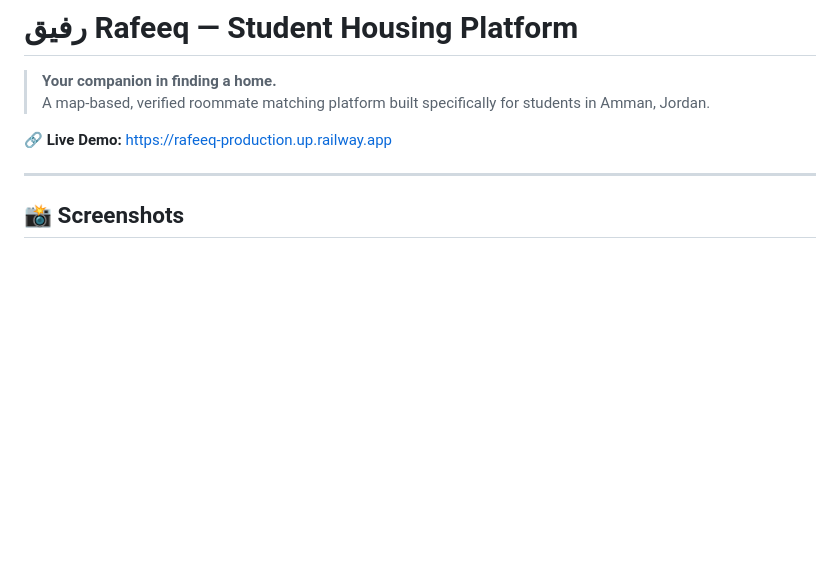
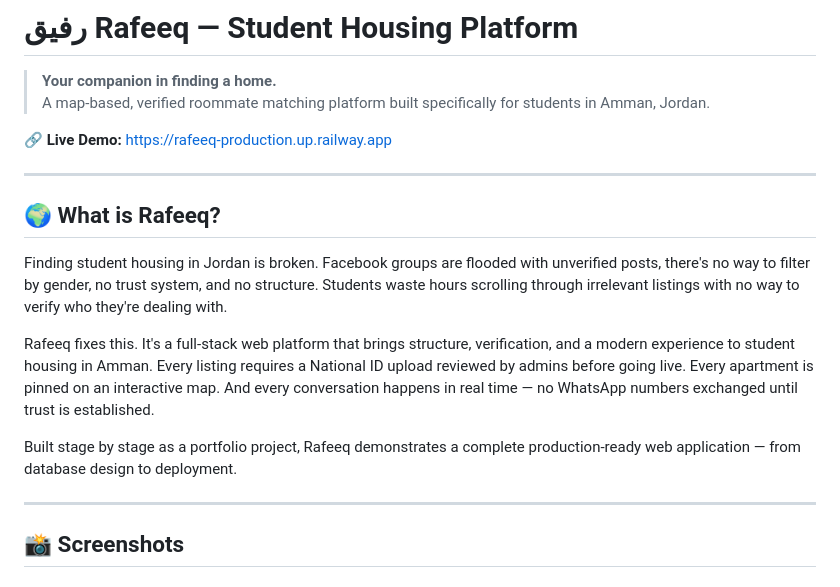
Before and after one commit to yazanawwad61/rafeeq, a Markdown page: README.md, the part around the change. GitHub-like rendering; blank space fills up the shorter version.

Commit message:
docs: add intro section to README

```diff
--- a/README.md
+++ b/README.md
@@ -4,6 +4,16 @@
 > A map-based, verified roommate matching platform built specifically for students in Amman, Jordan.
 
 🔗 **Live Demo:** https://rafeeq-production.up.railway.app
+
+---
+
+## 🌍 What is Rafeeq?
+
+Finding student housing in Jordan is broken. Facebook groups are flooded with unverified posts, there's no way to filter by gender, no trust system, and no structure. Students waste hours scrolling through irrelevant listings with no way to verify who they're dealing with.
+
+Rafeeq fixes this. It's a full-stack web platform that brings structure, verification, and a modern experience to student housing in Amman. Every listing requires a National ID upload reviewed by admins before going live. Every apartment is pinned on an interactive map. And every conversation happens in real time — no WhatsApp numbers exchanged until trust is established.
+
+Built stage by stage as a portfolio project, Rafeeq demonstrates a complete production-ready web application — from database design to deployment.
 
 ---
 
```
